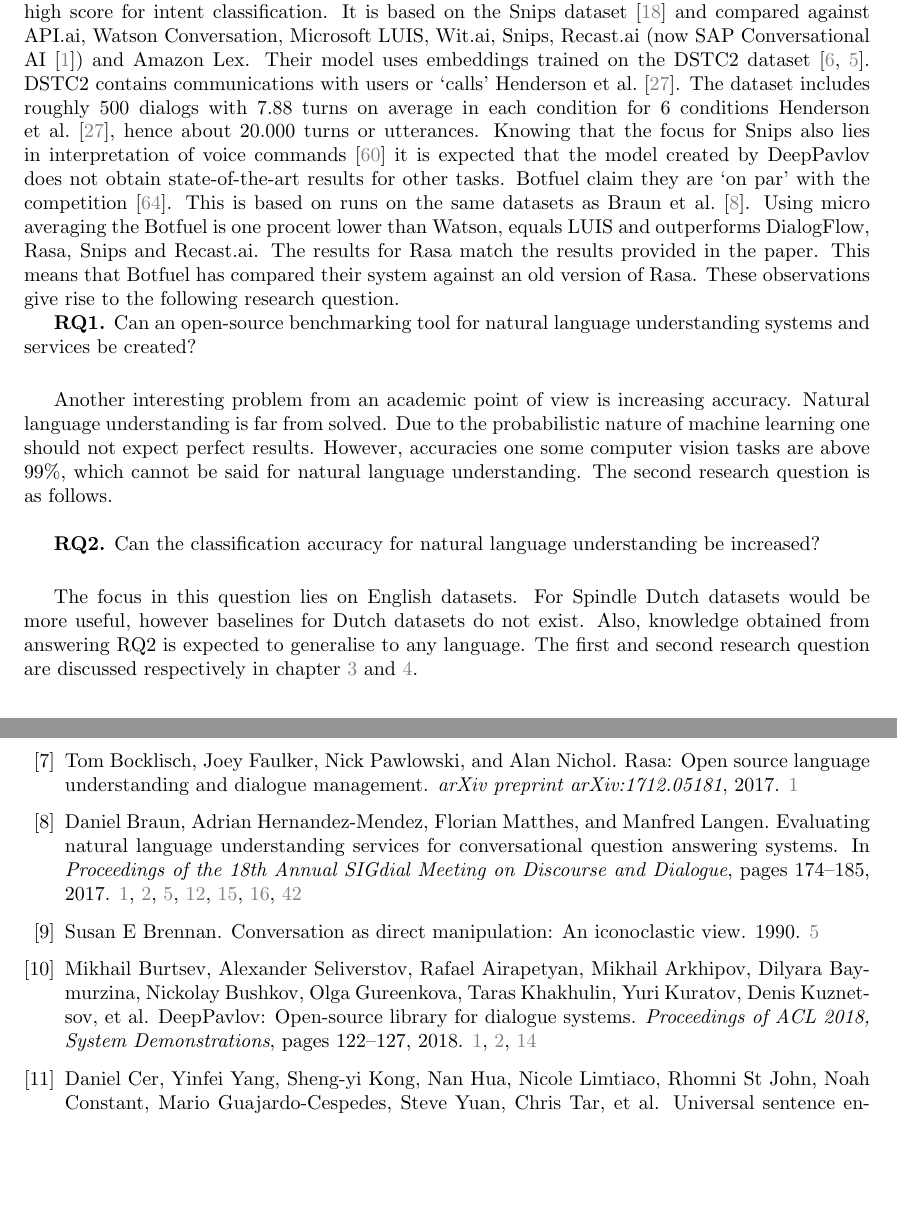
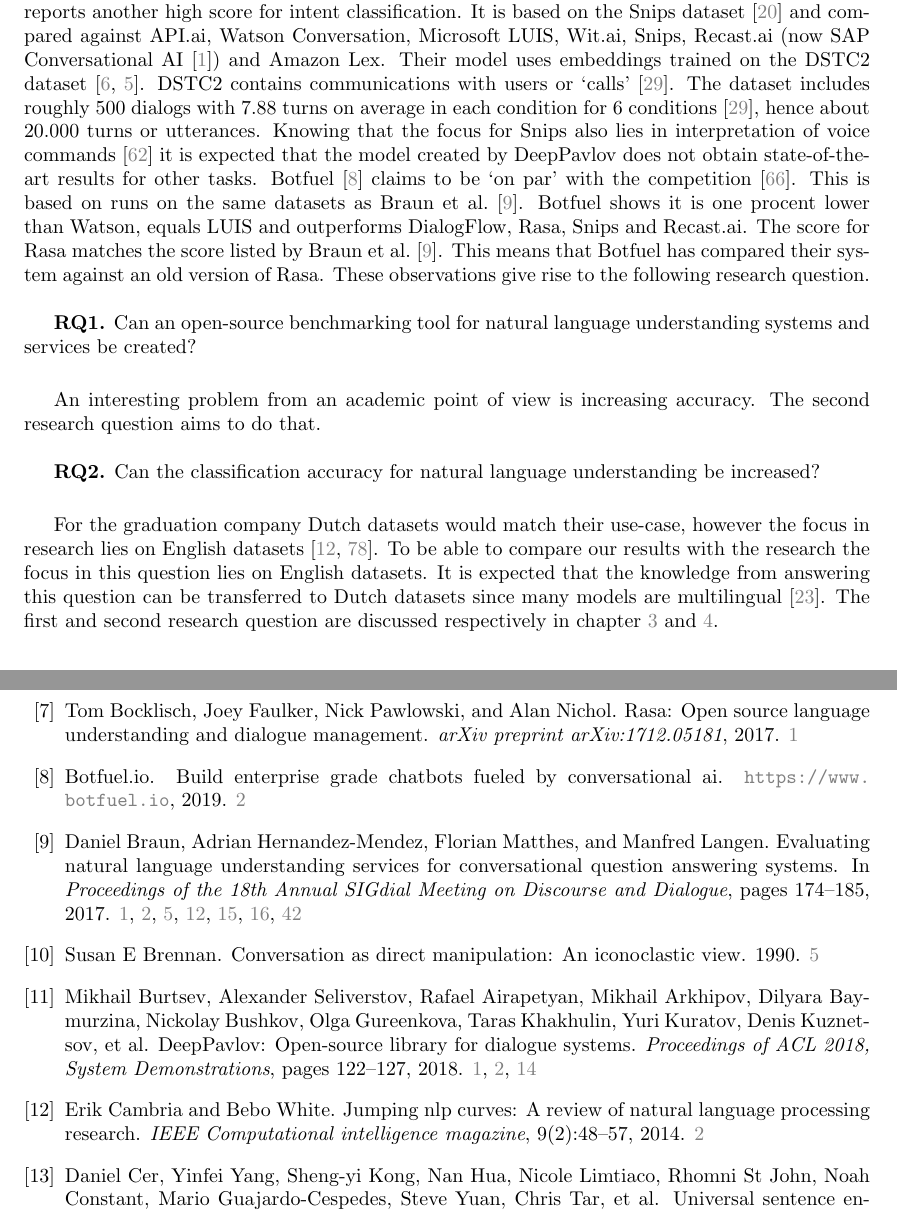
Before and after one commit to rikhuijzer/thesis, a LaTeX thesis (thesis.tex, which reads chapters/introduction.tex, references.bib): two parts of pages 12 and 37 of 53, joined at a grey line, cut so that both start at the same text, the shorter picture padded with empty space. Compiled offline with pdfLaTeX.

Commit message:
more citations in problem description

```diff
--- a/chapters/introduction.tex
+++ b/chapters/introduction.tex
@@ -67,30 +67,27 @@
 DeepPavlov~\citep{burtsev2018} reports another high score for intent classification.
 It is based on the Snips dataset~\citep{snips2017dataset} and compared against API.ai, Watson Conversation, Microsoft LUIS, Wit.ai, Snips, Recast.ai (now SAP Conversational AI~\citep{sap2019conversational}) and Amazon Lex.
 Their model uses embeddings trained on the DSTC2 dataset~\citep{baymurzina2019classifiers,baymurzina2019intents}.
-DSTC2 contains communications with users or `calls'~\citet{henderson2014second}.
-The dataset includes roughly 500 dialogs with 7.88 turns on average in each condition for 6 conditions~\citet{henderson2014second}, hence about 20.000 turns or utterances.
+DSTC2 contains communications with users or `calls'~\citep{henderson2014second}.
+The dataset includes roughly 500 dialogs with 7.88 turns on average in each condition for 6 conditions~\citep{henderson2014second}, hence about 20.000 turns or utterances.
 Knowing that the focus for Snips also lies in interpretation of voice commands~\citep{snips2019voice} it is expected that the model created by DeepPavlov does not obtain state-of-the-art results for other tasks.
-Botfuel claim they are `on par' with the competition~\citep{botfuel2018benchmark}.
+Botfuel~\citep{botfuel2019} claims to be `on par' with the competition~\citep{botfuel2018benchmark}.
 This is based on runs on the same datasets as~\citet{braun2017}.
-Using micro averaging the Botfuel is one procent lower than Watson, equals LUIS and outperforms DialogFlow, Rasa, Snips and Recast.ai.
-The results for Rasa match the results provided in the paper.
+Botfuel shows it is one procent lower than Watson, equals LUIS and outperforms DialogFlow, Rasa, Snips and Recast.ai.
+The score for Rasa matches the score listed by~\citet{braun2017}.
 This means that Botfuel has compared their system against an old version of Rasa.
-These observations give rise to the following research question.
+These observations give rise to the following research question.\\
 
 \rqone \\[1mm]
 
 % increasing state of the art problem
-Another interesting problem from an academic point of view is increasing accuracy.
-Natural language understanding is far from solved.
-Due to the probabilistic nature of machine learning one should not expect perfect results.
-However, accuracies one some computer vision tasks are above 99\%, which cannot be said for natural language understanding.
-The second research question is as follows.\\
+An interesting problem from an academic point of view is increasing accuracy.
+The second research question aims to do that.\\
 
 \rqtwo \\[1mm]
 
-The focus in this question lies on English datasets.
-For Spindle Dutch datasets would be more useful, however baselines for Dutch datasets do not exist.
-Also, knowledge obtained from answering RQ2 is expected to generalise to any language.
+For the graduation company Dutch datasets would match their use-case, however the focus in research lies on English datasets~\citep{cambria2014jumping,young2018recent}.
+To be able to compare our results with the research the focus in this question lies on English datasets.
+It is expected that the knowledge from answering this question can be transferred to Dutch datasets since many models are multilingual~\citep{devlin2018}.
 The first and second research question are discussed respectively in chapter~\ref{ch:benchmarking} and~\ref{ch:improving_accuracy}.
 
 \section{Project goal}
--- a/references.bib
+++ b/references.bib
@@ -169,6 +169,18 @@
     journal = {arXiv preprint arXiv:1406.1078},
     year = {2014}
 }
+
+@article{cambria2014jumping,
+  title={Jumping NLP curves: A review of natural language processing research},
+  author={Cambria, Erik and White, Bebo},
+  journal={IEEE Computational intelligence magazine},
+  volume={9},
+  number={2},
+  pages={48--57},
+  year={2014},
+  publisher={IEEE}
+}
+
 
 @book{jurafsky2014speech,
   title={Speech and language processing},
```
Also changed, not shown: thesis.pdf, references.bib (7 more changed lines), 1 other file.
